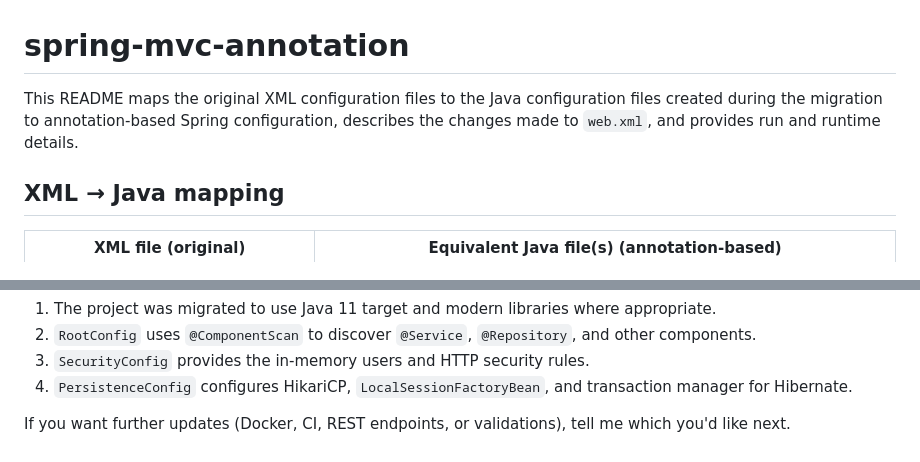
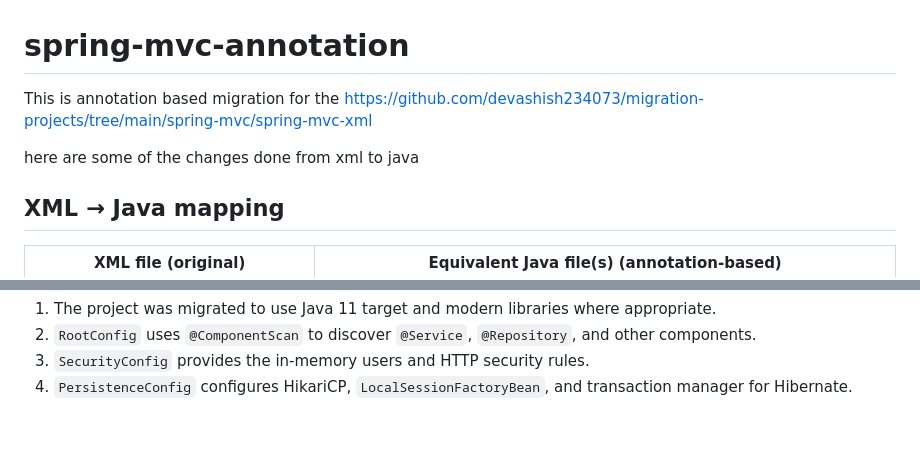
Before and after one commit to devashish234073/migration-projects, a Markdown page: spring-mvc/spring-mvc-annotation/README.md, 2 parts joined by grey strips. Drawn GitHub-style.

```diff
--- a/spring-mvc/spring-mvc-annotation/README.md
+++ b/spring-mvc/spring-mvc-annotation/README.md
@@ -1,6 +1,8 @@
  # spring-mvc-annotation
 
- This README maps the original XML configuration files to the Java configuration files created during the migration to annotation-based Spring configuration, describes the changes made to `web.xml`, and provides run and runtime details.
+ This is annotation based migration for the https://github.com/devashish234073/migration-projects/tree/main/spring-mvc/spring-mvc-xml
+
+ here are some of the changes done from xml to java
 
  ## XML → Java mapping
 
@@ -83,5 +85,3 @@
  2. `RootConfig` uses `@ComponentScan` to discover `@Service`, `@Repository`, and other components.
  3. `SecurityConfig` provides the in-memory users and HTTP security rules.
  4. `PersistenceConfig` configures HikariCP, `LocalSessionFactoryBean`, and transaction manager for Hibernate.
-
- If you want further updates (Docker, CI, REST endpoints, or validations), tell me which you'd like next.
```
Also changed, not shown: spring-mvc/spring-mvc-xml/README.md (+0 -2 lines).
